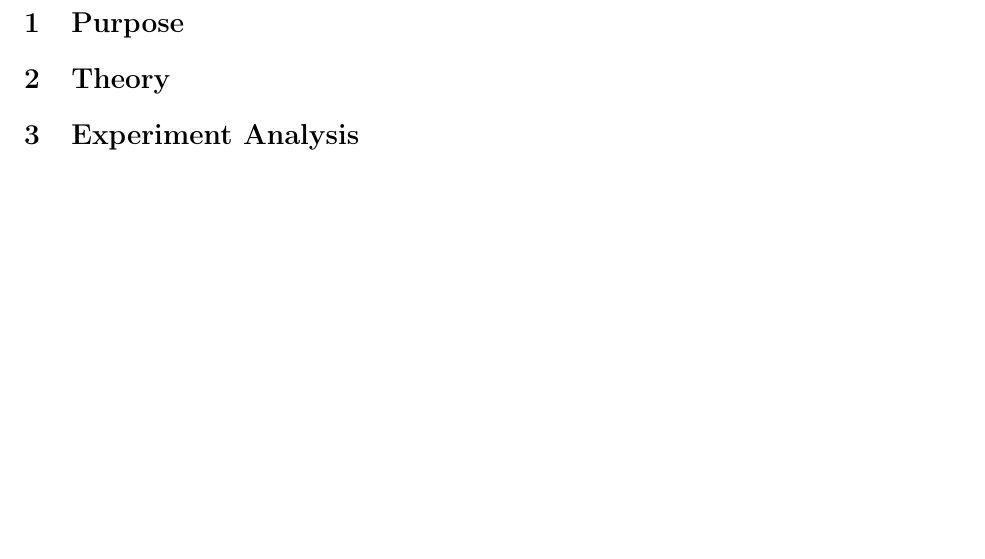
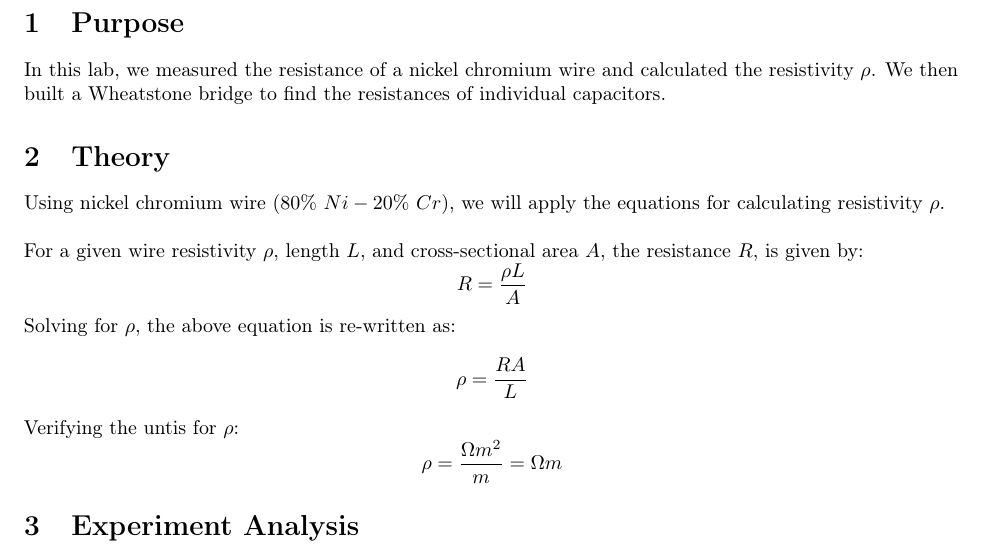
Before and after one commit to isherss/Latex, a LaTeX document (PHYS-236/Lab4/Lab4.tex): part of page 2 of 2, cut so that both start at the same text, the shorter picture padded with empty space. Compiled offline with pdfLaTeX.

Commit message:
Purpose and Theory sections added

```diff
--- a/PHYS-236/Lab4/Lab4.tex
+++ b/PHYS-236/Lab4/Lab4.tex
@@ -56,7 +56,27 @@ Date performed: 10/10/2022}
 
 
 	\section{Purpose}
+	In this lab, we measured the resistance of a nickel chromium wire
+	and calculated the resistivity $\rho$. We then built a Wheatstone
+	bridge to find the resistances of individual capacitors.
+
 	\section{Theory}
+	Using nickel chromium wire $(80\%~Ni- 20\%~Cr)$, we will apply the
+	equations for calculating resistivity $\rho$. \\
+	~\\
+	For a given wire resistivity $\rho$, length $L$, and cross-sectional
+	area $A$, the resistance $R$, is given by: \\
+	\[
+		R=\frac{\rho L}{A}
+	\]
+	Solving for $\rho$, the above equation is re-written as:
+	\[
+		\rho = \frac{RA}{L}
+	\]
+	Verifying the untis for $\rho$:
+	\[
+		\rho=\frac{\Omega m^2}{m}=\Omega m
+	\]
 	\section{Experiment Analysis}
 
 
```
Also changed, not shown: PHYS-236/Lab4/Lab4.pdf, 5 other files.
